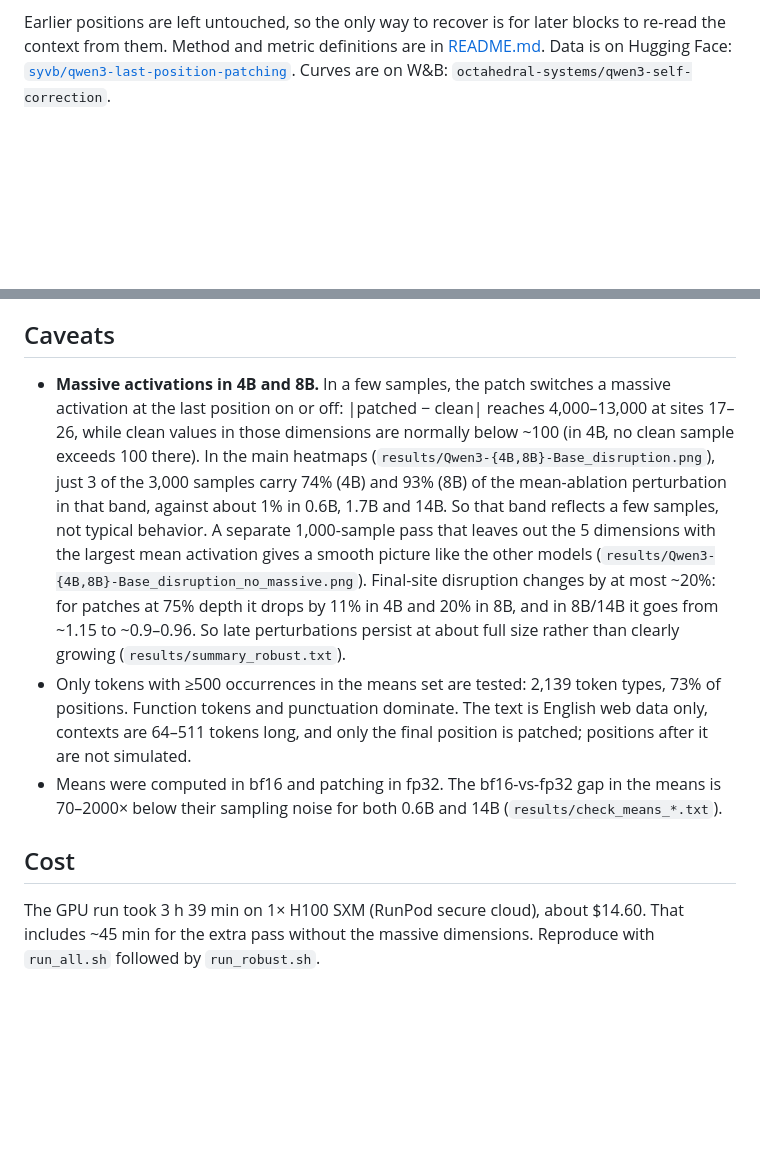
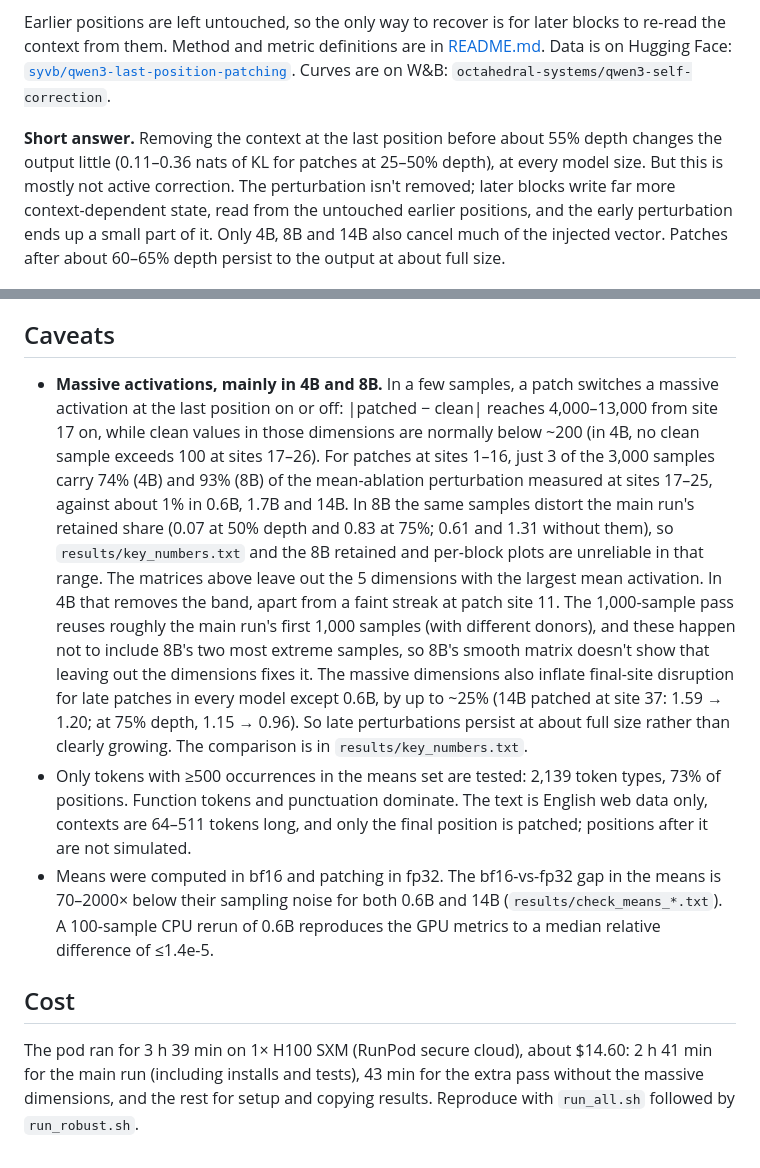
Before and after one commit to syvb/act-experiments, a Markdown page: RESULTS.md, 2 parts joined by grey strips. Rendered like a GitHub page; blank space fills up the shorter version.

```diff
--- a/RESULTS.md
+++ b/RESULTS.md
@@ -13,4 +13,10 @@ Earlier positions are left untouched, so the only way to recover is for later bl
 them. Method and metric definitions are in [README.md](README.md). Data is on Hugging Face:
 [`syvb/qwen3-last-position-patching`](https://huggingface.co/datasets/syvb/qwen3-last-position-patching). Curves are on W&B: `octahedral-systems/qwen3-self-correction`.
 
+**Short answer.** Removing the context at the last position before about 55% depth changes the output little
+(0.11–0.36 nats of KL for patches at 25–50% depth), at every model size. But this is mostly not active correction. The perturbation isn't removed;
+later blocks write far more context-dependent state, read from the untouched earlier positions, and the early
+perturbation ends up a small part of it. Only 4B, 8B and 14B also cancel much of the injected vector. Patches after
+about 60–65% depth persist to the output at about full size.
+
 ![cross-size curves](results/cross_size.png)
@@ -82,23 +109,28 @@ not re-gathered.
 
 ## Caveats
 
-- **Massive activations in 4B and 8B.** In a few samples, the patch switches a massive activation at the last
-  position on or off: |patched − clean| reaches 4,000–13,000 at sites 17–26, while clean values in those dimensions
-  are normally below ~100 (in 4B, no clean sample exceeds 100 there). In the main heatmaps
-  (`results/Qwen3-{4B,8B}-Base_disruption.png`), just 3 of the 3,000 samples carry 74% (4B) and 93% (8B) of the
-  mean-ablation perturbation in that band, against about 1% in 0.6B, 1.7B and 14B. So that band reflects a few
-  samples, not typical behavior. A separate 1,000-sample pass that leaves out the 5 dimensions with the largest mean
-  activation gives a smooth picture like the other models (`results/Qwen3-{4B,8B}-Base_disruption_no_massive.png`).
-  Final-site disruption changes by at most ~20%: for patches at 75% depth it drops by 11% in 4B and 20% in 8B, and in
-  8B/14B it goes from ~1.15 to ~0.9–0.96. So late perturbations persist at about full size rather than clearly
-  growing (`results/summary_robust.txt`).
+- **Massive activations, mainly in 4B and 8B.** In a few samples, a patch switches a massive activation at the last
+  position on or off: |patched − clean| reaches 4,000–13,000 from site 17 on, while clean values in those dimensions
+  are normally below ~200 (in 4B, no clean sample exceeds 100 at sites 17–26). For patches at sites 1–16, just 3 of
+  the 3,000 samples carry 74% (4B) and 93% (8B) of the mean-ablation perturbation measured at sites 17–25, against
+  about 1% in 0.6B, 1.7B and 14B. In 8B the same samples distort the main run's retained share (0.07 at 50% depth
+  and 0.83 at 75%; 0.61 and 1.31 without them), so `results/key_numbers.txt` and the 8B retained and per-block plots
+  are unreliable in that range. The matrices above leave out the 5 dimensions with the largest mean activation. In
+  4B that removes the band, apart from a faint streak at patch site 11. The 1,000-sample pass reuses roughly the main
+  run's first 1,000 samples (with different donors), and these happen not to include 8B's two most extreme samples,
+  so 8B's smooth matrix doesn't show that leaving out the dimensions fixes it. The massive dimensions also inflate
+  final-site disruption for late patches in every model except 0.6B, by up to ~25% (14B patched at site 37: 1.59 →
+  1.20; at 75% depth, 1.15 → 0.96). So late perturbations persist at about full size rather than clearly growing.
+  The comparison is in `results/key_numbers.txt`.
 - Only tokens with ≥500 occurrences in the means set are tested: 2,139 token types, 73% of positions. Function
   tokens and punctuation dominate. The text is English web data only, contexts are 64–511 tokens long, and only the
   final position is patched; positions after it are not simulated.
 - Means were computed in bf16 and patching in fp32. The bf16-vs-fp32 gap in the means is 70–2000× below their
-  sampling noise for both 0.6B and 14B (`results/check_means_*.txt`).
+  sampling noise for both 0.6B and 14B (`results/check_means_*.txt`). A 100-sample CPU rerun of 0.6B reproduces the
+  GPU metrics to a median relative difference of ≤1.4e-5.
 
 ## Cost
 
-The GPU run took 3 h 39 min on 1× H100 SXM (RunPod secure cloud), about $14.60. That includes ~45 min for the extra
-pass without the massive dimensions. Reproduce with `run_all.sh` followed by `run_robust.sh`.
+The pod ran for 3 h 39 min on 1× H100 SXM (RunPod secure cloud), about $14.60: 2 h 41 min for the main run (including installs and tests), 43 min
+for the extra pass without the massive dimensions, and the rest for setup and copying results. Reproduce with
+`run_all.sh` followed by `run_robust.sh`.
```
Also changed, not shown: other parts of RESULTS.md (+63 -42 lines), results/Qwen3-0.6B-Base_disruption_no_massive.png (added), results/Qwen3-1.7B-Base_disruption_no_massive.png (added), results/Qwen3-14B-Base_disruption_no_massive.png (added).
